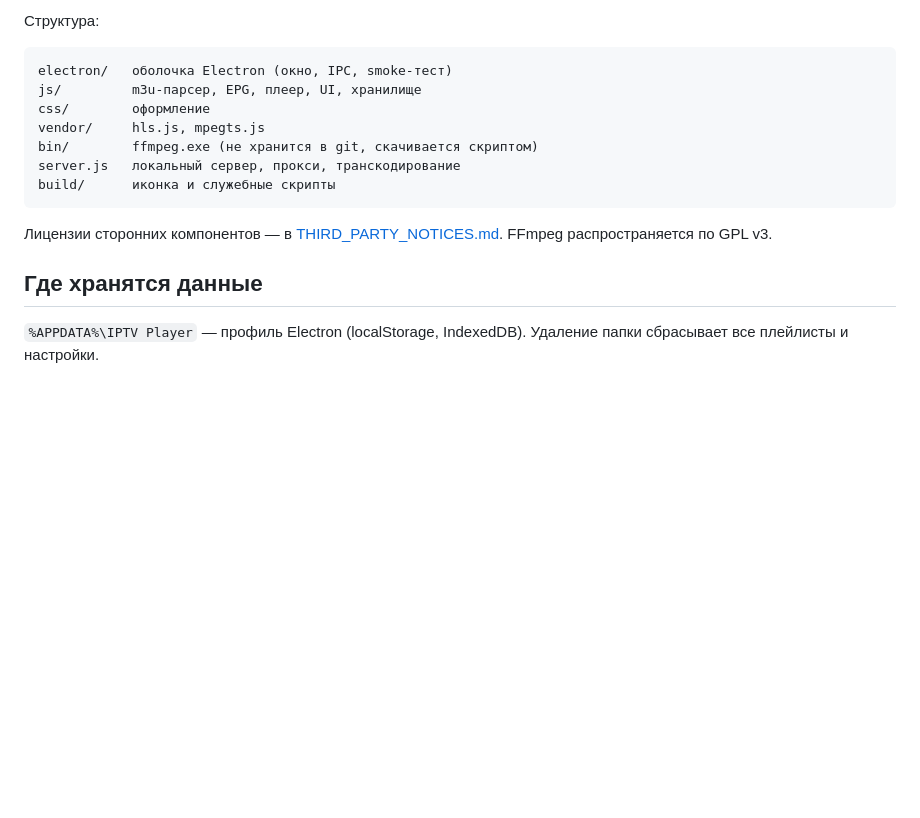
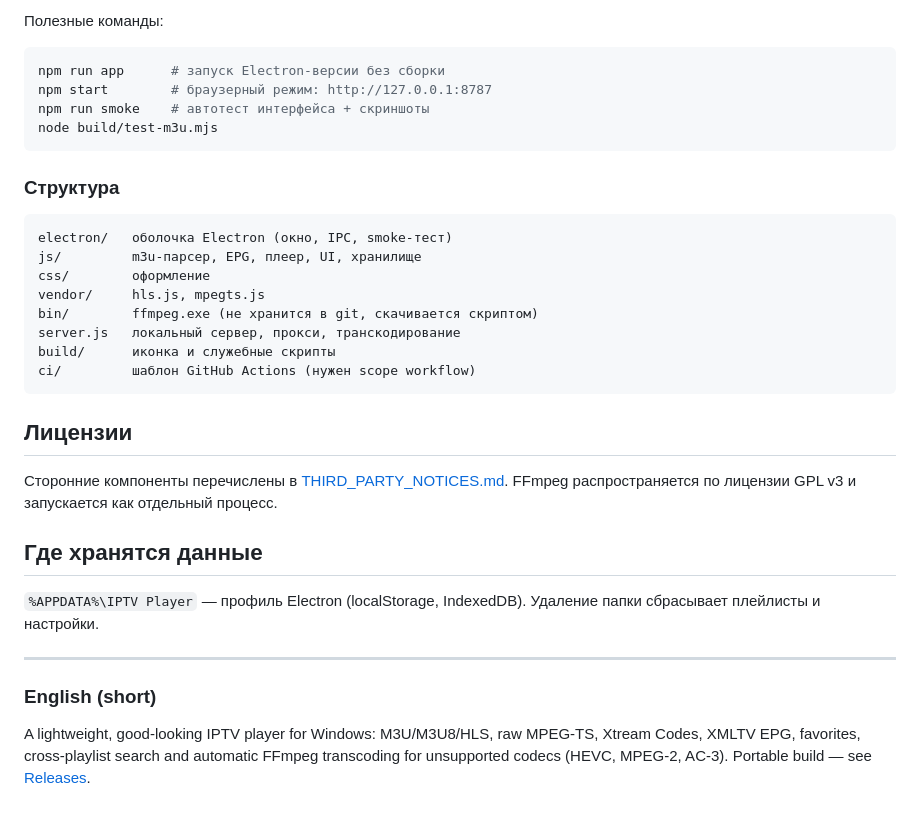
Before and after one commit to sanyuser2168/iptv-player, a Markdown page: README.md, the part around one of its changes. Drawn GitHub-style; blank space fills up the shorter version.

````diff
--- a/README.md
+++ b/README.md
@@ -86,6 +95,15 @@ npm run smoke          # автотест интерфейса + скриншо
 ```
 
-Структура:
+Полезные команды:
+
+```bash
+npm run app      # запуск Electron-версии без сборки
+npm start        # браузерный режим: http://127.0.0.1:8787
+npm run smoke    # автотест интерфейса + скриншоты
+node build/test-m3u.mjs
+```
+
+### Структура
 
 ```
 electron/   оболочка Electron (окно, IPC, smoke-тест)
@@ -95,12 +113,24 @@ vendor/     hls.js, mpegts.js
 bin/        ffmpeg.exe (не хранится в git, скачивается скриптом)
 server.js   локальный сервер, прокси, транскодирование
 build/      иконка и служебные скрипты
+ci/         шаблон GitHub Actions (нужен scope workflow)
 ```
 
-Лицензии сторонних компонентов — в [THIRD_PARTY_NOTICES.md](THIRD_PARTY_NOTICES.md).
-FFmpeg распространяется по GPL v3.
+## Лицензии
+
+Сторонние компоненты перечислены в [THIRD_PARTY_NOTICES.md](THIRD_PARTY_NOTICES.md).
+FFmpeg распространяется по лицензии GPL v3 и запускается как отдельный процесс.
 
 ## Где хранятся данные
 
 `%APPDATA%\IPTV Player` — профиль Electron (localStorage, IndexedDB).
-Удаление папки сбрасывает все плейлисты и настройки.
+Удаление папки сбрасывает плейлисты и настройки.
+
+---
+
+### English (short)
+
+A lightweight, good-looking IPTV player for Windows: M3U/M3U8/HLS,
+raw MPEG-TS, Xtream Codes, XMLTV EPG, favorites, cross-playlist search and
+automatic FFmpeg transcoding for unsupported codecs (HEVC, MPEG-2, AC-3).
+Portable build — see [Releases](https://github.com/sanyuser2168/iptv-player/releases).
````
Also changed, not shown: other parts of README.md (+37 -28 lines), build/release-notes.md (added, +20 -0 lines), docs/screenshot.png, docs/transcode.png, 3 other files.
